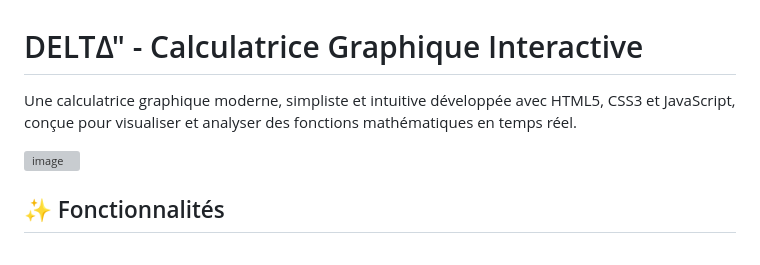
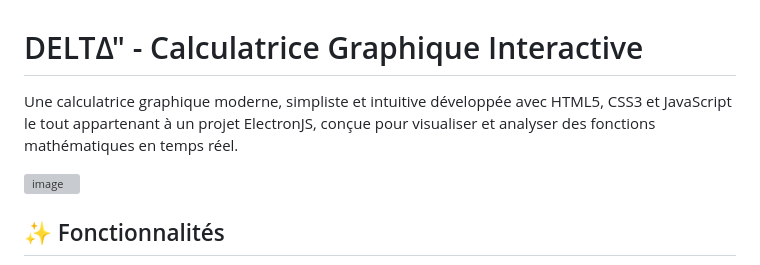
Before and after one commit to Geoffreypierre/DELTA, a Markdown page: README.md, the part around the change. Rendered like a GitHub page; grey boxes are pictures that could not be loaded.

```diff
--- a/README.md
+++ b/README.md
@@ -1,6 +1,6 @@
 # DELTΔ" - Calculatrice Graphique Interactive
 
-Une calculatrice graphique moderne, simpliste et intuitive développée avec HTML5, CSS3 et JavaScript, conçue pour visualiser et analyser des fonctions mathématiques en temps réel.
+Une calculatrice graphique moderne, simpliste et intuitive développée avec HTML5, CSS3 et JavaScript le tout appartenant à un projet ElectronJS, conçue pour visualiser et analyser des fonctions mathématiques en temps réel.
 
 <img width="593" height="496" alt="image" src="https://github.com/user-attachments/assets/1475bc7b-633e-4b2b-a431-cfee02246366" />
 
```
